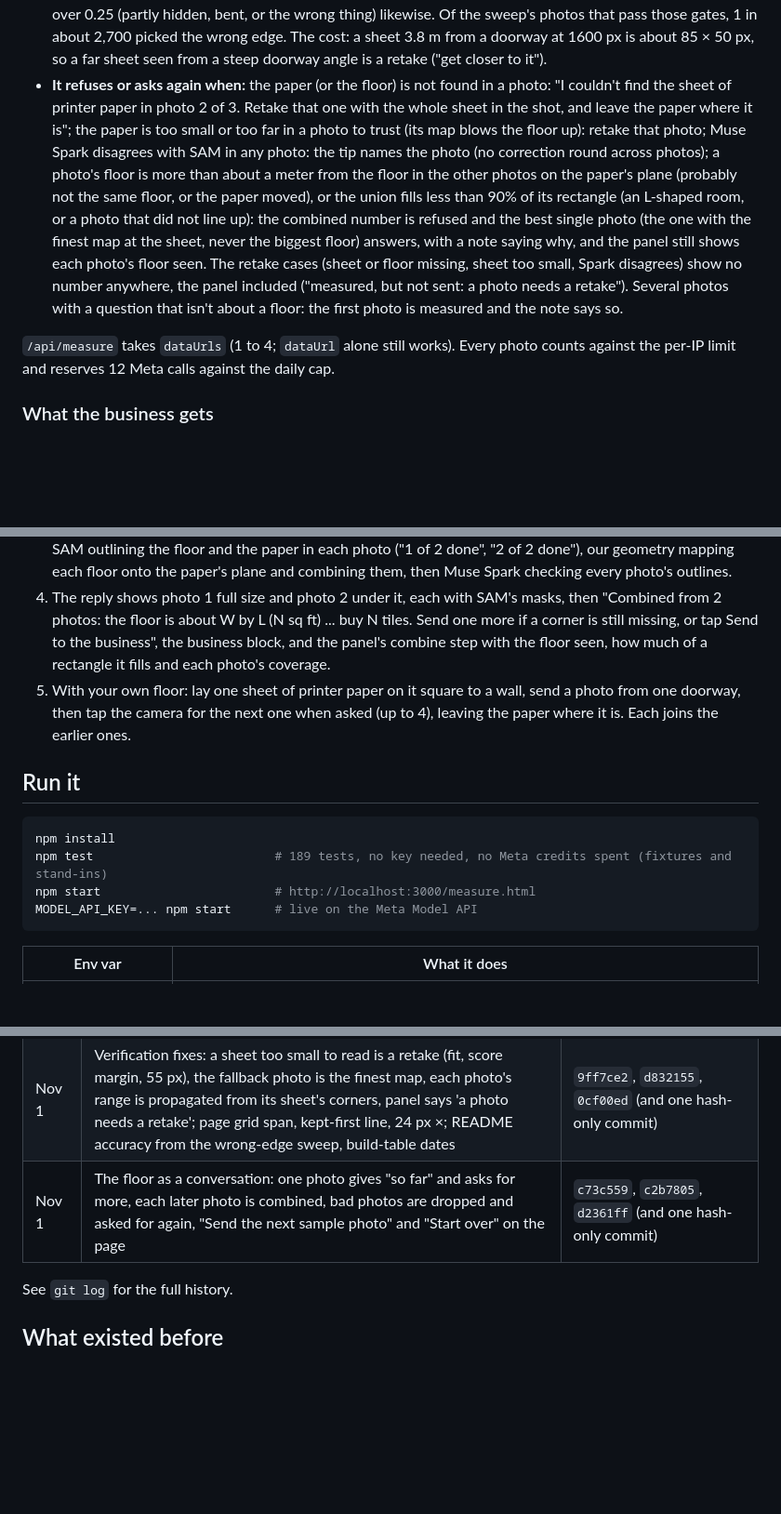
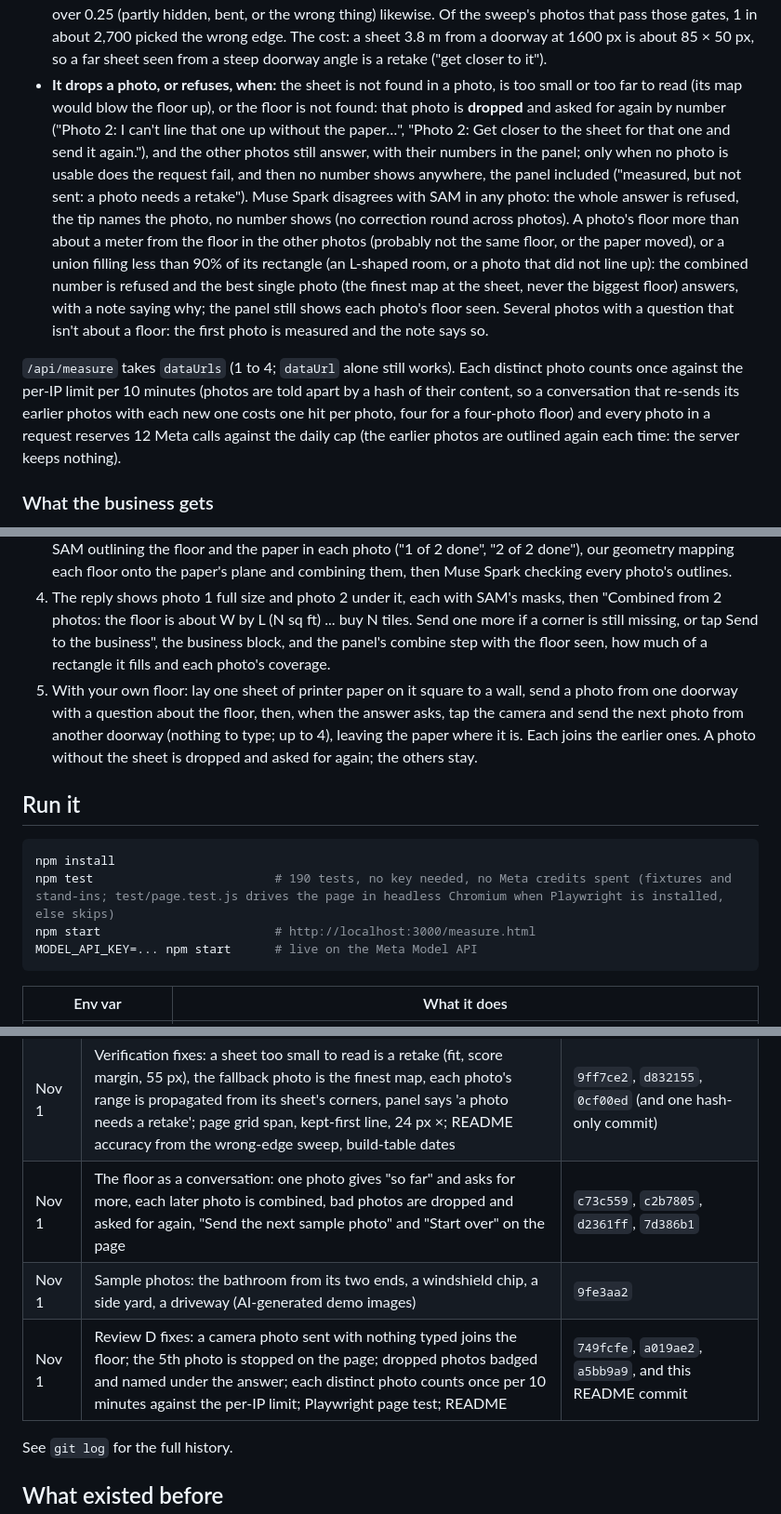
Before and after one commit to firstanswerhq/first-answer-muse, a Markdown page: README.md, 3 parts joined by grey strips. Shown at 93% size. Rendered like a GitHub page; blank space fills up the shorter version.

Commit message:
README: what drops a photo and what refuses, the per-IP photo count by content, the partial clause for doorway shots, the demo-table cell and the 60-second path as a conversation, build table (samples commit, Review D), 190 tests
Co-Authored-By: Claude Fable 5.1 <noreply@anthropic.com>
Claude-Session: https://claude.ai/code/session_01HUSseLV9L3fPVtWv31s9pU

````diff
--- a/README.md
+++ b/README.md
@@ -67,9 +67,9 @@ One photo from a doorway sees only part of a floor. So the customer lays **one**
 - **The 180° question.** Once the long edge is right, the paper's long edge is x in every photo and the map keeps handedness (the phone is above the floor), so the only way two photos' frames can disagree is a half turn about the paper. Both are tried; the one whose floor overlaps the earlier photos more wins. When the paper sits at the room's center the two choices give nearly the same union, so the choice matters little; off-center, the wrong turn makes a cross that the fill check catches.
 - **Range:** each photo's error is worked out from its sheet: the floor is extrapolated meters past a sheet a hundred pixels wide, so each of the sheet's four corners is nudged a third of a pixel (what a straight-line fit through the mask's edge pixels is good to), the map rebuilt, the floor's extent on the plane re-measured, and the four corners' shifts added in quadrature; the combined range is the widest photo's, doubled for area. A sheet near a wall or in a corner widens the range: more of the floor lies far from it. The panel shows each photo's far-wall error in inches. A floor that runs off a photo's edge is normal here and does not widen the range as it does for one photo (where it adds 8%).
 - **When the sheet is too small to read.** Across a sweep of 1,857 rendered poses the long-edge choice was wrong for 0% of sheets 90 px or more across their short side, 1% at 60–90 px, 6% at 40–60 px and 10% under 40 px (with the phone's typical focal length; about half that with the true one). So a sheet whose fitted short side is under 55 px (the sweep's 60 px on SAM's box), or whose two candidate scores are within 0.1 of each other, is called rough for one photo and asked for again in a multi-photo floor; a sheet whose fit score is over 0.25 (partly hidden, bent, or the wrong thing) likewise. Of the sweep's photos that pass those gates, 1 in about 2,700 picked the wrong edge. The cost: a sheet 3.8 m from a doorway at 1600 px is about 85 × 50 px, so a far sheet seen from a steep doorway angle is a retake ("get closer to it").
-- **It refuses or asks again when:** the paper (or the floor) is not found in a photo: "I couldn't find the sheet of printer paper in photo 2 of 3. Retake that one with the whole sheet in the shot, and leave the paper where it is"; the paper is too small or too far in a photo to trust (its map blows the floor up): retake that photo; Muse Spark disagrees with SAM in any photo: the tip names the photo (no correction round across photos); a photo's floor is more than about a meter from the floor in the other photos on the paper's plane (probably not the same floor, or the paper moved), or the union fills less than 90% of its rectangle (an L-shaped room, or a photo that did not line up): the combined number is refused and the best single photo (the one with the finest map at the sheet, never the biggest floor) answers, with a note saying why, and the panel still shows each photo's floor seen. The retake cases (sheet or floor missing, sheet too small, Spark disagrees) show no number anywhere, the panel included ("measured, but not sent: a photo needs a retake"). Several photos with a question that isn't about a floor: the first photo is measured and the note says so.
+- **It drops a photo, or refuses, when:** the sheet is not found in a photo, is too small or too far to read (its map would blow the floor up), or the floor is not found: that photo is **dropped** and asked for again by number ("Photo 2: I can't line that one up without the paper…", "Photo 2: Get closer to the sheet for that one and send it again."), and the other photos still answer, with their numbers in the panel; only when no photo is usable does the request fail, and then no number shows anywhere, the panel included ("measured, but not sent: a photo needs a retake"). Muse Spark disagrees with SAM in any photo: the whole answer is refused, the tip names the photo, no number shows (no correction round across photos). A photo's floor more than about a meter from the floor in the other photos (probably not the same floor, or the paper moved), or a union filling less than 90% of its rectangle (an L-shaped room, or a photo that did not line up): the combined number is refused and the best single photo (the finest map at the sheet, never the biggest floor) answers, with a note saying why; the panel still shows each photo's floor seen. Several photos with a question that isn't about a floor: the first photo is measured and the note says so.
 
-`/api/measure` takes `dataUrls` (1 to 4; `dataUrl` alone still works). Every photo counts against the per-IP limit and reserves 12 Meta calls against the daily cap.
+`/api/measure` takes `dataUrls` (1 to 4; `dataUrl` alone still works). Each distinct photo counts once against the per-IP limit per 10 minutes (photos are told apart by a hash of their content, so a conversation that re-sends its earlier photos with each new one costs one hit per photo, four for a four-photo floor) and every photo in a request reserves 12 Meta calls against the daily cap (the earlier photos are outlined again each time: the server keeps nothing).
 
 ### What the business gets
 
@@ -132,13 +132,13 @@ The numbers above come from synthetic scenes with known answers. Real-photo accu
 2. The reply shows the photo with SAM's masks, "About N sq ft so far" and the request for another photo from another doorway, with a **Send the next sample photo** button under it (and **Start over**).
 3. Tap it. The second photo (the same bathroom from the far corner) goes with the first; the waiting list shows SAM outlining the floor and the paper in each photo ("1 of 2 done", "2 of 2 done"), our geometry mapping each floor onto the paper's plane and combining them, then Muse Spark checking every photo's outlines.
 4. The reply shows photo 1 full size and photo 2 under it, each with SAM's masks, then "Combined from 2 photos: the floor is about W by L (N sq ft) ... buy N tiles. Send one more if a corner is still missing, or tap Send to the business", the business block, and the panel's combine step with the floor seen, how much of a rectangle it fills and each photo's coverage.
-5. With your own floor: lay one sheet of printer paper on it square to a wall, send a photo from one doorway, then tap the camera for the next one when asked (up to 4), leaving the paper where it is. Each joins the earlier ones.
+5. With your own floor: lay one sheet of printer paper on it square to a wall, send a photo from one doorway with a question about the floor, then, when the answer asks, tap the camera and send the next photo from another doorway (nothing to type; up to 4), leaving the paper where it is. Each joins the earlier ones. A photo without the sheet is dropped and asked for again; the others stay.
 
 ## Run it
 
 ```bash
 npm install
-npm test                         # 189 tests, no key needed, no Meta credits spent (fixtures and stand-ins)
+npm test                         # 190 tests, no key needed, no Meta credits spent (fixtures and stand-ins; test/page.test.js drives the page in headless Chromium when Playwright is installed, else skips)
 npm start                        # http://localhost:3000/measure.html
 MODEL_API_KEY=... npm start      # live on the Meta Model API
 ```
@@ -212,7 +212,9 @@ Every commit in this repository is from the hackathon window; the first is Oct 2
 | Nov 1 | Whole floor from several photos: 2 to 4 photos of one floor with the same sheet of paper combined on the paper's plane (`src/floor.js`), per-photo steps and checks, retake and different-floor refusals, `dataUrls` on `/api/measure` with per-photo limits, the page's "Add another photo of the same floor", Spanish, tests | `8f438dc`, `9c4d81e`, `b5143b3`, `4b3f65e`, `2c833ab`, `4a3c7cc`, `3d41482` |
 | Nov 1 | Review fixes: the paper's long edge chosen with the camera (focal length), not pixel length; per-photo sanity bounds; rectangle-fill check; refused answers withhold every panel number; page never wipes staged photos, per-thumbnail ×, pins stay inside the photo; JSON 413; sample chips with several photos; README honesty on the rectangle limit and the half-turn claim | `23b9afe`, `a0246ec`, `7486132`, `246408f`, `f5570ce`, `6312a1b` (and this hash-only commit) |
 | Nov 1 | Verification fixes: a sheet too small to read is a retake (fit, score margin, 55 px), the fallback photo is the finest map, each photo's range is propagated from its sheet's corners, panel says 'a photo needs a retake'; page grid span, kept-first line, 24 px ×; README accuracy from the wrong-edge sweep, build-table dates | `9ff7ce2`, `d832155`, `0cf00ed` (and one hash-only commit) |
-| Nov 1 | The floor as a conversation: one photo gives "so far" and asks for more, each later photo is combined, bad photos are dropped and asked for again, "Send the next sample photo" and "Start over" on the page | `c73c559`, `c2b7805`, `d2361ff` (and one hash-only commit) |
+| Nov 1 | The floor as a conversation: one photo gives "so far" and asks for more, each later photo is combined, bad photos are dropped and asked for again, "Send the next sample photo" and "Start over" on the page | `c73c559`, `c2b7805`, `d2361ff`, `7d386b1` |
+| Nov 1 | Sample photos: the bathroom from its two ends, a windshield chip, a side yard, a driveway (AI-generated demo images) | `9fe3aa2` |
+| Nov 1 | Review D fixes: a camera photo sent with nothing typed joins the floor; the 5th photo is stopped on the page; dropped photos badged and named under the answer; each distinct photo counts once per 10 minutes against the per-IP limit; Playwright page test; README | `749fcfe`, `a019ae2`, `a5bb9a9`, and this README commit |
 
 See `git log` for the full history.
 
````
Also changed, not shown: other parts of README.md (+3 -3 lines).
